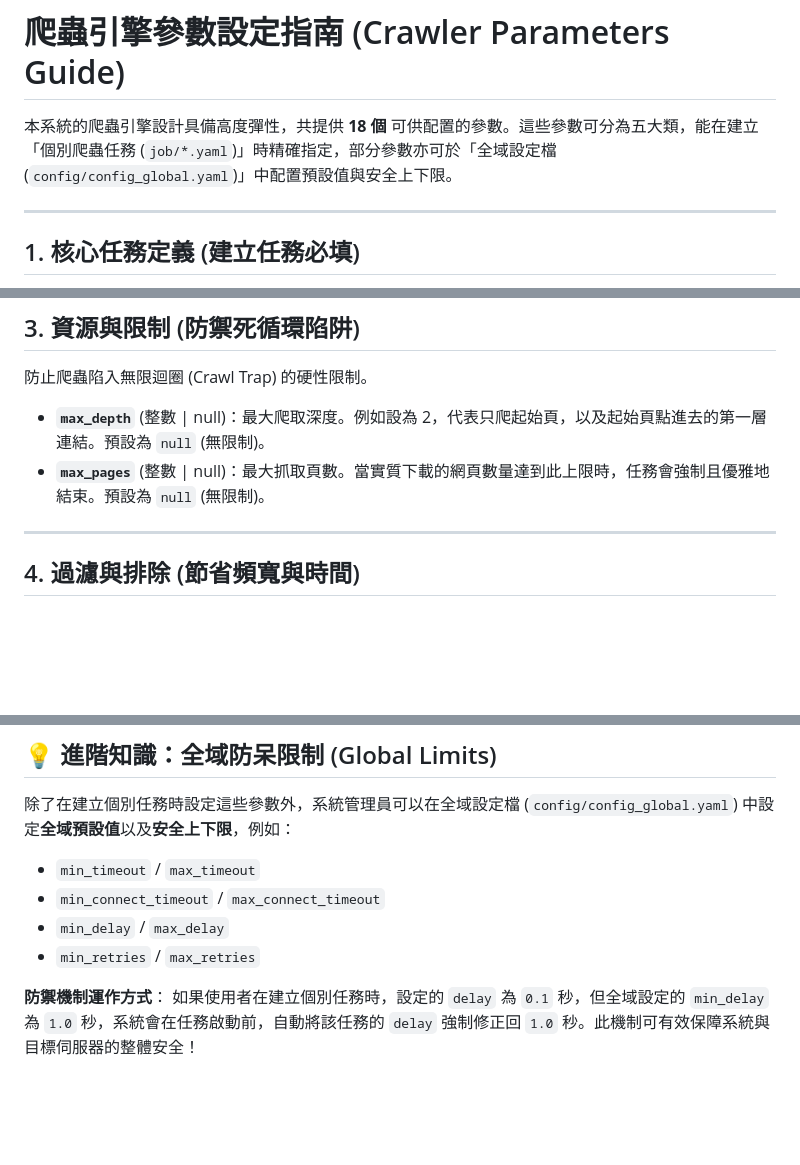
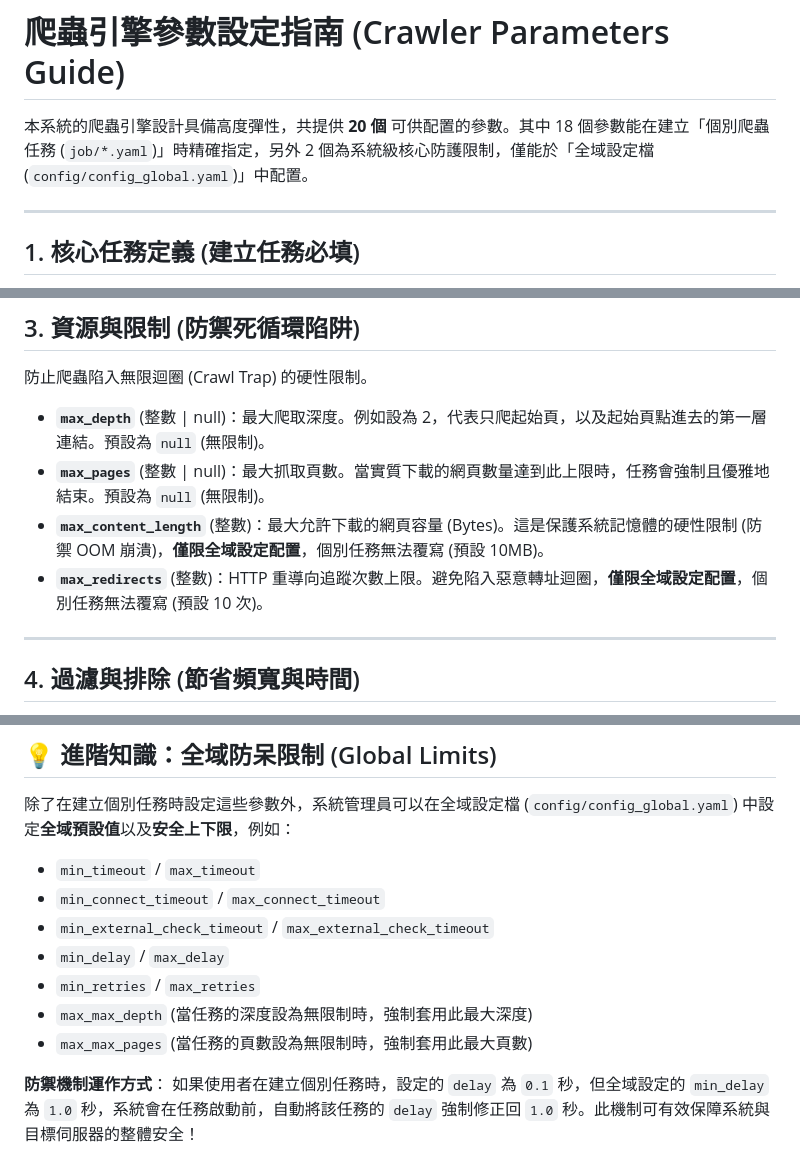
Before and after one commit to mfhsieh/link-checker, a Markdown page: doc/crawler_parameters.md, 3 parts joined by grey strips. GitHub-like rendering; blank space fills up the shorter version.

Commit message:
v1.1.0 beta

```diff
--- a/doc/crawler_parameters.md
+++ b/doc/crawler_parameters.md
@@ -1,6 +1,6 @@
 # 爬蟲引擎參數設定指南 (Crawler Parameters Guide)
 
-本系統的爬蟲引擎設計具備高度彈性，共提供 **18 個** 可供配置的參數。這些參數可分為五大類，能在建立「個別爬蟲任務 (`job/*.yaml`)」時精確指定，部分參數亦可於「全域設定檔 (`config/config_global.yaml`)」中配置預設值與安全上下限。
+本系統的爬蟲引擎設計具備高度彈性，共提供 **20 個** 可供配置的參數。其中 18 個參數能在建立「個別爬蟲任務 (`job/*.yaml`)」時精確指定，另外 2 個為系統級核心防護限制，僅能於「全域設定檔 (`config/config_global.yaml`)」中配置。
 
 ---
 
@@ -33,6 +33,8 @@
 
 * **`max_depth`** (整數 | null)：最大爬取深度。例如設為 2，代表只爬起始頁，以及起始頁點進去的第一層連結。預設為 `null` (無限制)。
 * **`max_pages`** (整數 | null)：最大抓取頁數。當實質下載的網頁數量達到此上限時，任務會強制且優雅地結束。預設為 `null` (無限制)。
+* **`max_content_length`** (整數)：最大允許下載的網頁容量 (Bytes)。這是保護系統記憶體的硬性限制 (防禦 OOM 崩潰)，**僅限全域設定配置**，個別任務無法覆寫 (預設 10MB)。
+* **`max_redirects`** (整數)：HTTP 重導向追蹤次數上限。避免陷入惡意轉址迴圈，**僅限全域設定配置**，個別任務無法覆寫 (預設 10 次)。
 
 ---
 
@@ -63,8 +65,11 @@
 
 * `min_timeout` / `max_timeout`
 * `min_connect_timeout` / `max_connect_timeout`
+* `min_external_check_timeout` / `max_external_check_timeout`
 * `min_delay` / `max_delay`
 * `min_retries` / `max_retries`
+* `max_max_depth` (當任務的深度設為無限制時，強制套用此最大深度)
+* `max_max_pages` (當任務的頁數設為無限制時，強制套用此最大頁數)
 
 **防禦機制運作方式**：
 如果使用者在建立個別任務時，設定的 `delay` 為 `0.1` 秒，但全域設定的 `min_delay` 為 `1.0` 秒，系統會在任務啟動前，自動將該任務的 `delay` 強制修正回 `1.0` 秒。此機制可有效保障系統與目標伺服器的整體安全！
```
